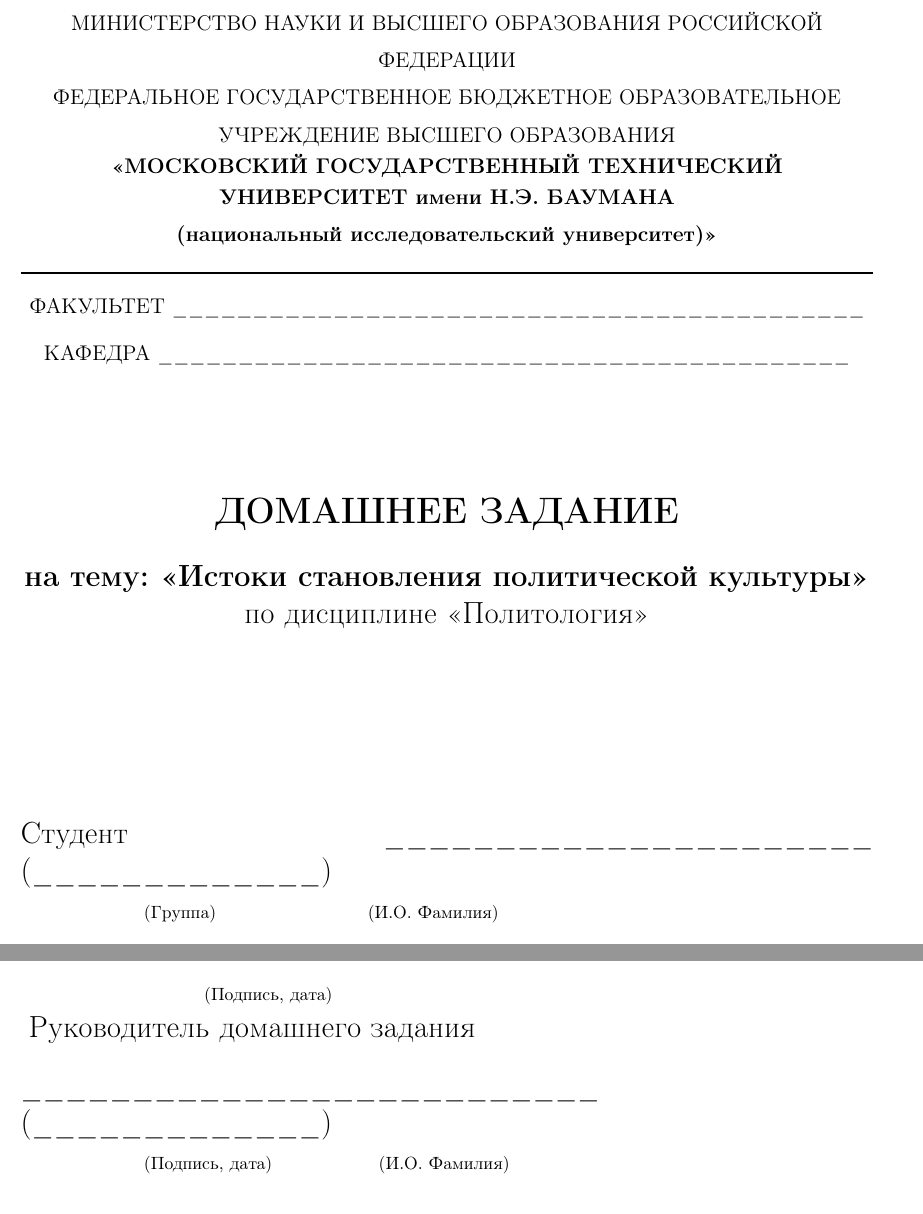
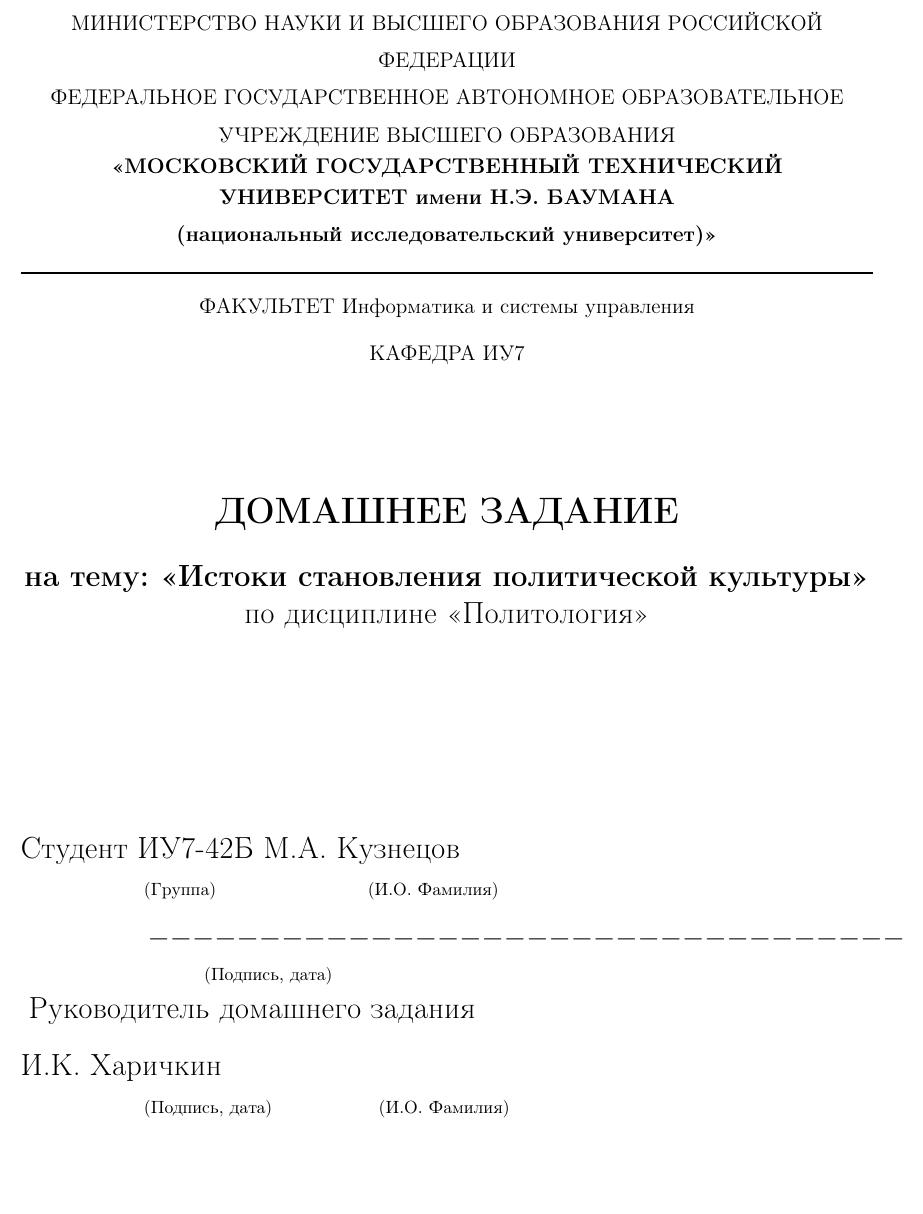
Before and after one commit to NuclearCakeGenerator/Politology_DZ, a LaTeX document (main.tex): two parts of page 1 of 19 before the commit and part of page 1 of 19 after it, the two joined at a grey line, cut so that both start at the same text. Compiled offline with pdfLaTeX.

Commit message:
added private data

```diff
--- a/main.tex
+++ b/main.tex
@@ -43,14 +43,14 @@
     \thispagestyle{empty} % На титульном листе номер страницы не ставится
     \begin{center}
         {\small МИНИСТЕРСТВО НАУКИ И ВЫСШЕГО ОБРАЗОВАНИЯ РОССИЙСКОЙ ФЕДЕРАЦИИ}\\
-        {\small ФЕДЕРАЛЬНОЕ ГОСУДАРСТВЕННОЕ БЮДЖЕТНОЕ ОБРАЗОВАТЕЛЬНОЕ УЧРЕЖДЕНИЕ ВЫСШЕГО ОБРАЗОВАНИЯ}\\
+        {\small ФЕДЕРАЛЬНОЕ ГОСУДАРСТВЕННОЕ АВТОНОМНОЕ ОБРАЗОВАТЕЛЬНОЕ УЧРЕЖДЕНИЕ ВЫСШЕГО ОБРАЗОВАНИЯ}\\
         {\bf\small <<МОСКОВСКИЙ ГОСУДАРСТВЕННЫЙ ТЕХНИЧЕСКИЙ УНИВЕРСИТЕТ имени Н.Э. БАУМАНА\\ (национальный исследовательский университет)>>}\\
         \vspace*{0.5cm}
         \hrule height 1pt
         \vspace*{0.5cm}
-        {\small ФАКУЛЬТЕТ \_\_\_\_\_\_\_\_\_\_\_\_\_\_\_\_\_\_\_\_\_\_\_\_\_\_\_\_\_\_\_\_\_\_\_\_\_\_\_\_\_\_\_}\\
+        {\small ФАКУЛЬТЕТ Информатика и системы управления}\\
         \vspace*{0.2cm}
-        {\small КАФЕДРА \_\_\_\_\_\_\_\_\_\_\_\_\_\_\_\_\_\_\_\_\_\_\_\_\_\_\_\_\_\_\_\_\_\_\_\_\_\_\_\_\_\_\_}\\
+        {\small КАФЕДРА ИУ7}\\
         \vspace*{2.5cm}
         {\Large\bf ДОМАШНЕЕ ЗАДАНИЕ}\\
         \vspace*{0.5cm}
@@ -62,14 +62,14 @@
 
     \begin{flushright}
         \begin{minipage}{1.0\textwidth}
-            {\large Студент \_\_\_\_\_\_\_\_\_\_\_\_\_\_\_\_\_\_\_\_\_\_ (\_\_\_\_\_\_\_\_\_\_\_\_\_)}\\
+            {\large Студент ИУ7-42Б М.А. Кузнецов}\\
             \makebox[2.3cm]{} {\footnotesize (Группа)} \makebox[2.7cm]{} {\footnotesize (И.О. Фамилия)}\\
             \vspace*{0.2cm}
             {\large \makebox[2.3cm]{} \_\_\_\_\_\_\_\_\_\_\_\_\_\_\_\_\_\_\_\_\_\_\_\_\_\_\_\_\_\_\_\_\_\_}\\
             \makebox[3.5cm]{} {\footnotesize (Подпись, дата)}\\
             \vspace*{0.4cm}
             {\large Руководитель домашнего задания}\\
-            {\large \_\_\_\_\_\_\_\_\_\_\_\_\_\_\_\_\_\_\_\_\_\_\_\_\_\_ (\_\_\_\_\_\_\_\_\_\_\_\_\_)}\\
+            {\large И.К. Харичкин}\\
             \makebox[2.3cm]{} {\footnotesize (Подпись, дата)} \makebox[1.8cm]{} {\footnotesize (И.О. Фамилия)}\\
         \end{minipage}
     \end{flushright}
```
